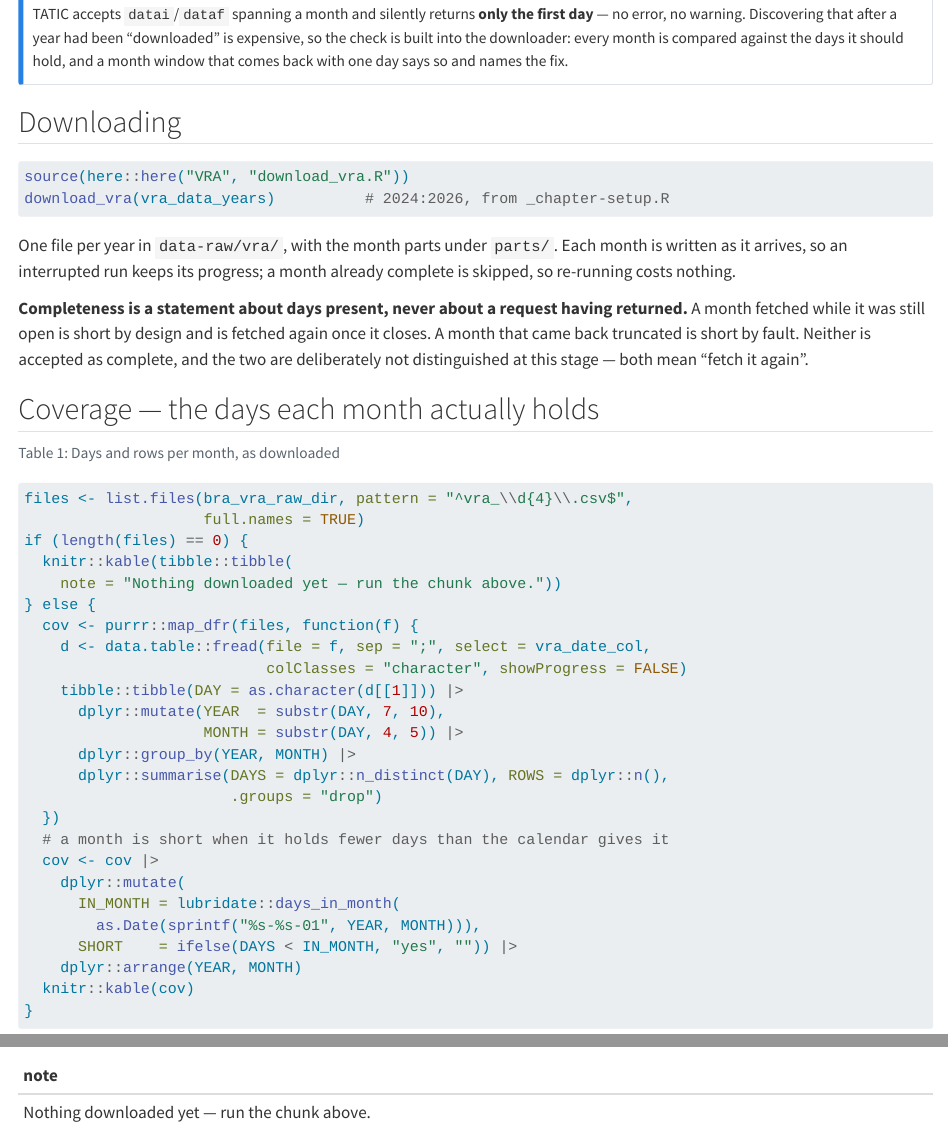
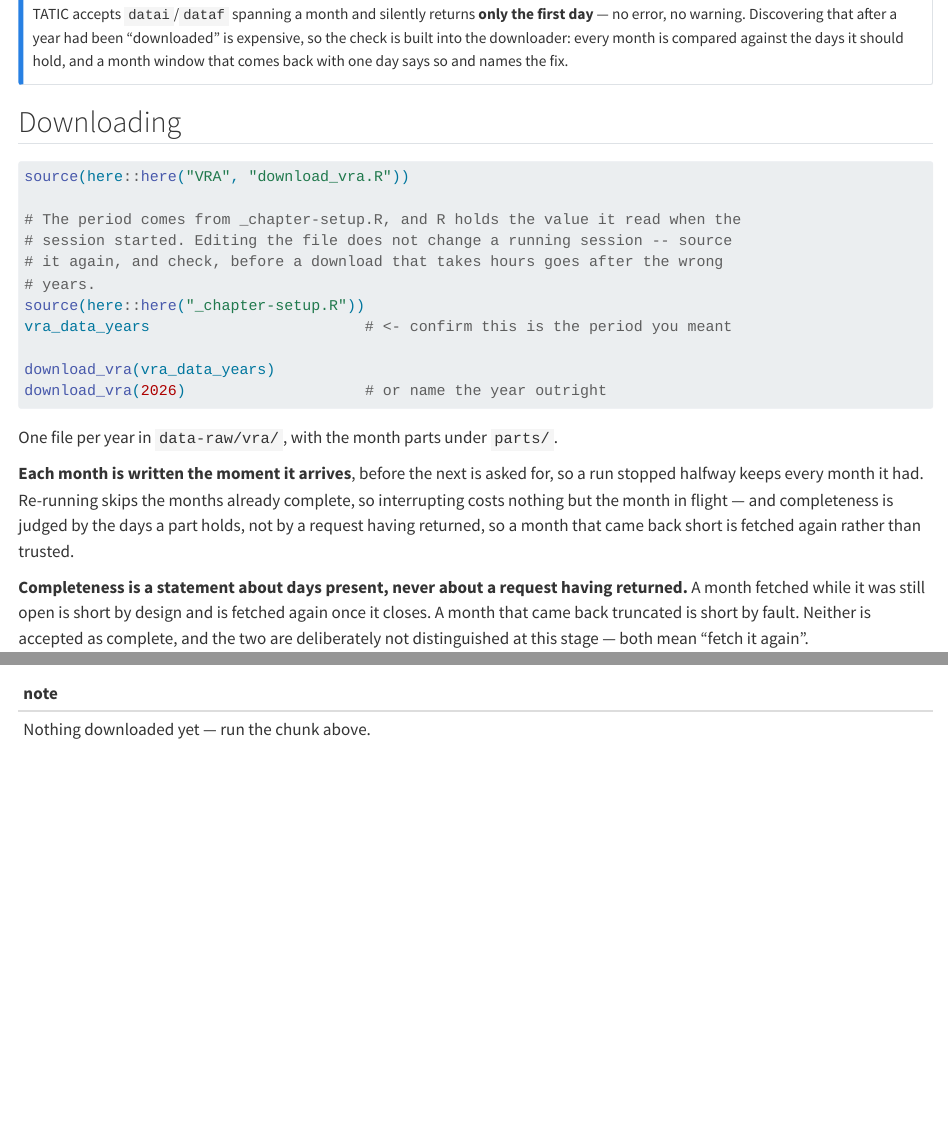
Before and after one commit to benevidesjpcb/BRA-ingestion, a Quarto document (VRA-BRA-ingestion.qmd): the page in a window 1100 px wide, from 920 px down, and a second part further down, joined at a grey line. Rendered offline with R 4.5, knitr and Pandoc in place of Quarto, with nearby package versions.

Commit message:
VRA: say that the study period has to be re-sourced to take effect
The chunk's comment claimed the period was 2024:2026, which sent a download
after three years when the file had been edited to one. R holds the value it
read at session start, so editing _chapter-setup.R changes nothing until it is
sourced again -- and that is worth a line in the document, before a download
that takes hours goes after the wrong years.

Co-Authored-By: Claude Opus 5 <noreply@anthropic.com>
Claude-Session: https://claude.ai/code/session_017A84mx2ktd2KNd5TebfCDv

````diff
--- a/VRA-BRA-ingestion.qmd
+++ b/VRA-BRA-ingestion.qmd
@@ -57,12 +57,25 @@
 #| eval: false
 
 source(here::here("VRA", "download_vra.R"))
-download_vra(vra_data_years)          # 2024:2026, from _chapter-setup.R
+
+# The period comes from _chapter-setup.R, and R holds the value it read when the
+# session started. Editing the file does not change a running session -- source
+# it again, and check, before a download that takes hours goes after the wrong
+# years.
+source(here::here("_chapter-setup.R"))
+vra_data_years                        # <- confirm this is the period you meant
+
+download_vra(vra_data_years)
+download_vra(2026)                    # or name the year outright
 ```
 
-One file per year in `data-raw/vra/`, with the month parts under `parts/`. Each month is
-written as it arrives, so an interrupted run keeps its progress; a month already complete is
-skipped, so re-running costs nothing.
+One file per year in `data-raw/vra/`, with the month parts under `parts/`.
+
+**Each month is written the moment it arrives**, before the next is asked for, so a run
+stopped halfway keeps every month it had. Re-running skips the months already complete, so
+interrupting costs nothing but the month in flight — and completeness is judged by the days
+a part holds, not by a request having returned, so a month that came back short is fetched
+again rather than trusted.
 
 **Completeness is a statement about days present, never about a request having returned.** A
 month fetched while it was still open is short by design and is fetched again once it
````
